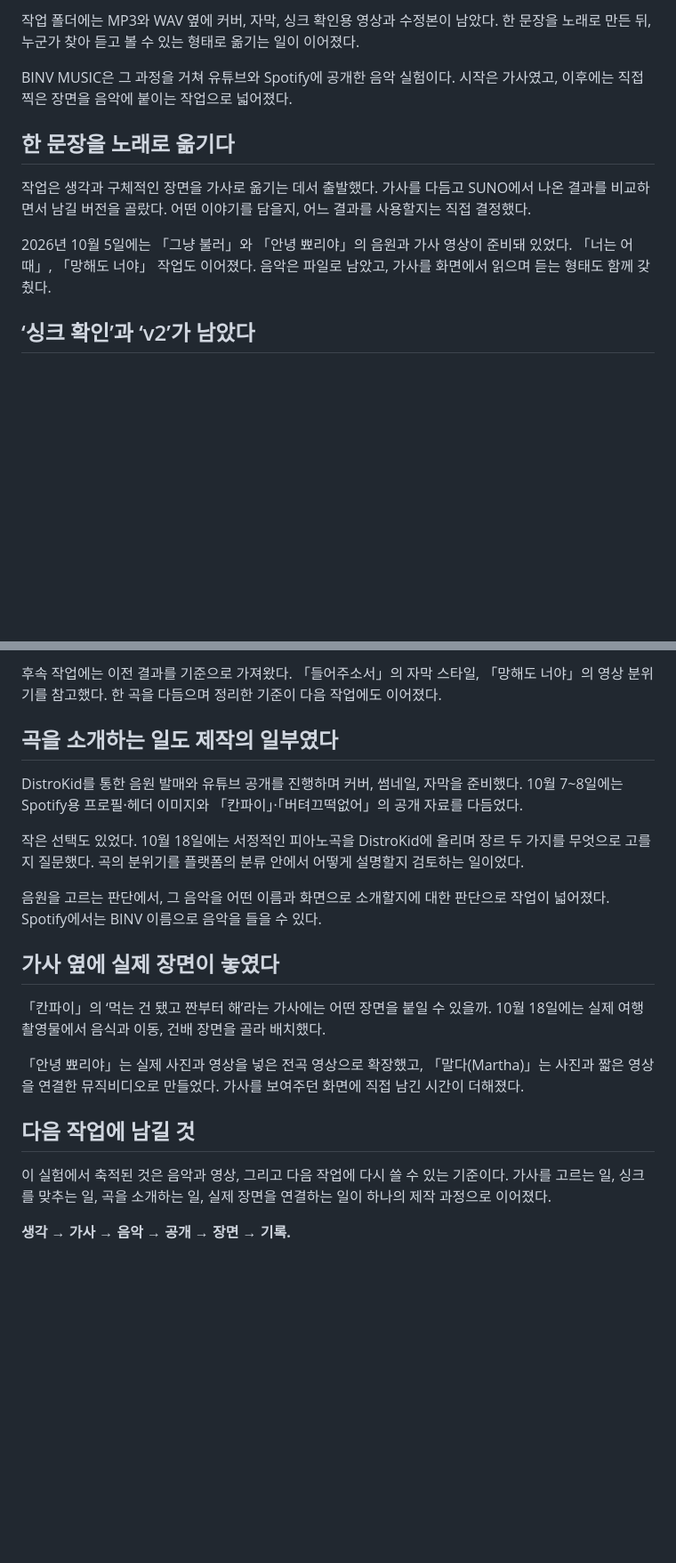
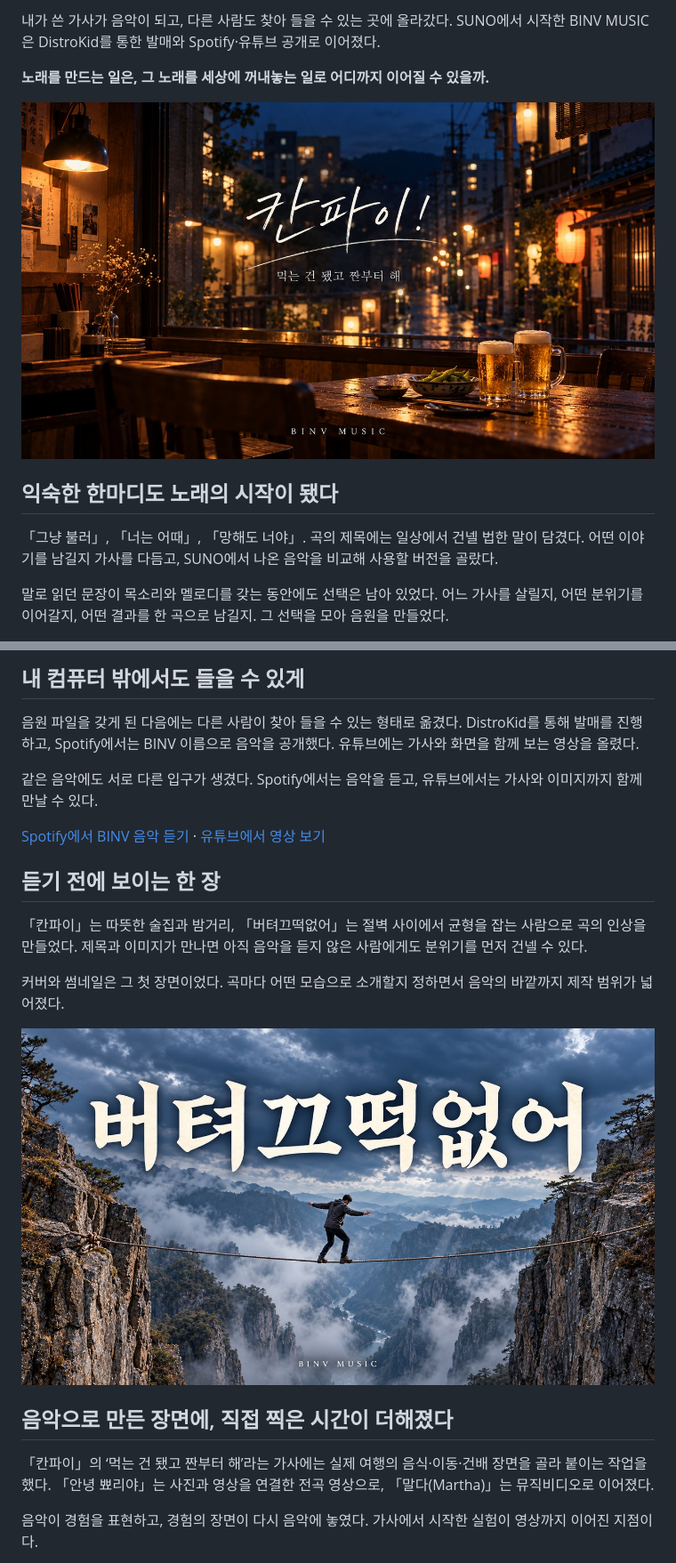
Before and after one commit to binvco/binv, a Markdown page: posts/music-from-lyrics-to-release.md, 2 parts joined by grey strips. Shown at 89% size. Rendered like a GitHub page; blank space fills up the shorter version.

Commit message:
Tell the music release story through artwork

```diff
--- a/posts/music-from-lyrics-to-release.md
+++ b/posts/music-from-lyrics-to-release.md
@@ -1,12 +1,12 @@
-작업 폴더에는 MP3와 WAV 옆에 커버, 자막, 싱크 확인용 영상과 수정본이 남았다. 한 문장을 노래로 만든 뒤, 누군가 찾아 듣고 볼 수 있는 형태로 옮기는 일이 이어졌다.
+내가 쓴 가사가 음악이 되고, 다른 사람도 찾아 들을 수 있는 곳에 올라갔다. SUNO에서 시작한 BINV MUSIC은 DistroKid를 통한 발매와 Spotify·유튜브 공개로 이어졌다.
 
-BINV MUSIC은 그 과정을 거쳐 유튜브와 Spotify에 공개한 음악 실험이다. 시작은 가사였고, 이후에는 직접 찍은 장면을 음악에 붙이는 작업으로 넓어졌다.
+**노래를 만드는 일은, 그 노래를 세상에 꺼내놓는 일로 어디까지 이어질 수 있을까.**
 
-## 한 문장을 노래로 옮기다
+![칸파이 — 일본의 밤과 건배를 표현한 BINV MUSIC 제작 이미지](/music-kanpai.jpg)
 
-작업은 생각과 구체적인 장면을 가사로 옮기는 데서 출발했다. 가사를 다듬고 SUNO에서 나온 결과를 비교하면서 남길 버전을 골랐다. 어떤 이야기를 담을지, 어느 결과를 사용할지는 직접 결정했다.
+## 익숙한 한마디도 노래의 시작이 됐다
 
-2026년 10월 5일에는 「그냥 불러」와 「안녕 뾰리야」의 음원과 가사 영상이 준비돼 있었다. 「너는 어때」, 「망해도 너야」 작업도 이어졌다. 음악은 파일로 남았고, 가사를 화면에서 읽으며 듣는 형태도 함께 갖췄다.
+「그냥 불러」, 「너는 어때」, 「망해도 너야」. 곡의 제목에는 일상에서 건넬 법한 말이 담겼다. 어떤 이야기를 남길지 가사를 다듬고, SUNO에서 나온 음악을 비교해 사용할 버전을 골랐다.
 
-## ‘싱크 확인’과 ‘v2’가 남았다
+말로 읽던 문장이 목소리와 멜로디를 갖는 동안에도 선택은 남아 있었다. 어느 가사를 살릴지, 어떤 분위기를 이어갈지, 어떤 결과를 한 곡으로 남길지. 그 선택을 모아 음원을 만들었다.
 
@@ -14,23 +14,23 @@ BINV MUSIC은 그 과정을 거쳐 유튜브와 Spotify에 공개한 음악 실
 
-후속 작업에는 이전 결과를 기준으로 가져왔다. 「들어주소서」의 자막 스타일, 「망해도 너야」의 영상 분위기를 참고했다. 한 곡을 다듬으며 정리한 기준이 다음 작업에도 이어졌다.
+## 내 컴퓨터 밖에서도 들을 수 있게
 
-## 곡을 소개하는 일도 제작의 일부였다
+음원 파일을 갖게 된 다음에는 다른 사람이 찾아 들을 수 있는 형태로 옮겼다. DistroKid를 통해 발매를 진행하고, Spotify에서는 BINV 이름으로 음악을 공개했다. 유튜브에는 가사와 화면을 함께 보는 영상을 올렸다.
 
-DistroKid를 통한 음원 발매와 유튜브 공개를 진행하며 커버, 썸네일, 자막을 준비했다. 10월 7~8일에는 Spotify용 프로필·헤더 이미지와 「칸파이」·「버텨끄떡없어」의 공개 자료를 다듬었다.
+같은 음악에도 서로 다른 입구가 생겼다. Spotify에서는 음악을 듣고, 유튜브에서는 가사와 이미지까지 함께 만날 수 있다.
 
-작은 선택도 있었다. 10월 18일에는 서정적인 피아노곡을 DistroKid에 올리며 장르 두 가지를 무엇으로 고를지 질문했다. 곡의 분위기를 플랫폼의 분류 안에서 어떻게 설명할지 검토하는 일이었다.
+[Spotify에서 BINV 음악 듣기](https://open.spotify.com/artist/55Vfg9FnR4EOth5ecFItkc) · [유튜브에서 영상 보기](https://www.youtube.com/@binvco)
 
-음원을 고르는 판단에서, 그 음악을 어떤 이름과 화면으로 소개할지에 대한 판단으로 작업이 넓어졌다. Spotify에서는 BINV 이름으로 음악을 들을 수 있다.
+## 듣기 전에 보이는 한 장
 
-## 가사 옆에 실제 장면이 놓였다
+「칸파이」는 따뜻한 술집과 밤거리, 「버텨끄떡없어」는 절벽 사이에서 균형을 잡는 사람으로 곡의 인상을 만들었다. 제목과 이미지가 만나면 아직 음악을 듣지 않은 사람에게도 분위기를 먼저 건넬 수 있다.
 
-「칸파이」의 ‘먹는 건 됐고 짠부터 해’라는 가사에는 어떤 장면을 붙일 수 있을까. 10월 18일에는 실제 여행 촬영물에서 음식과 이동, 건배 장면을 골라 배치했다.
+커버와 썸네일은 그 첫 장면이었다. 곡마다 어떤 모습으로 소개할지 정하면서 음악의 바깥까지 제작 범위가 넓어졌다.
 
-「안녕 뾰리야」는 실제 사진과 영상을 넣은 전곡 영상으로 확장했고, 「말다(Martha)」는 사진과 짧은 영상을 연결한 뮤직비디오로 만들었다. 가사를 보여주던 화면에 직접 남긴 시간이 더해졌다.
+![버텨끄떡없어 — 제목의 태도를 장면으로 표현한 BINV MUSIC 제작 이미지](/music-beotyeo.jpg)
 
-## 다음 작업에 남길 것
+## 음악으로 만든 장면에, 직접 찍은 시간이 더해졌다
 
-이 실험에서 축적된 것은 음악과 영상, 그리고 다음 작업에 다시 쓸 수 있는 기준이다. 가사를 고르는 일, 싱크를 맞추는 일, 곡을 소개하는 일, 실제 장면을 연결하는 일이 하나의 제작 과정으로 이어졌다.
+「칸파이」의 ‘먹는 건 됐고 짠부터 해’라는 가사에는 실제 여행의 음식·이동·건배 장면을 골라 붙이는 작업을 했다. 「안녕 뾰리야」는 사진과 영상을 연결한 전곡 영상으로, 「말다(Martha)」는 뮤직비디오로 이어졌다.
 
-**생각 → 가사 → 음악 → 공개 → 장면 → 기록.**
+음악이 경험을 표현하고, 경험의 장면이 다시 음악에 놓였다. 가사에서 시작한 실험이 영상까지 이어진 지점이다.
 
```
Also changed, not shown: other parts of posts/music-from-lyrics-to-release.md (+11 -5 lines).
